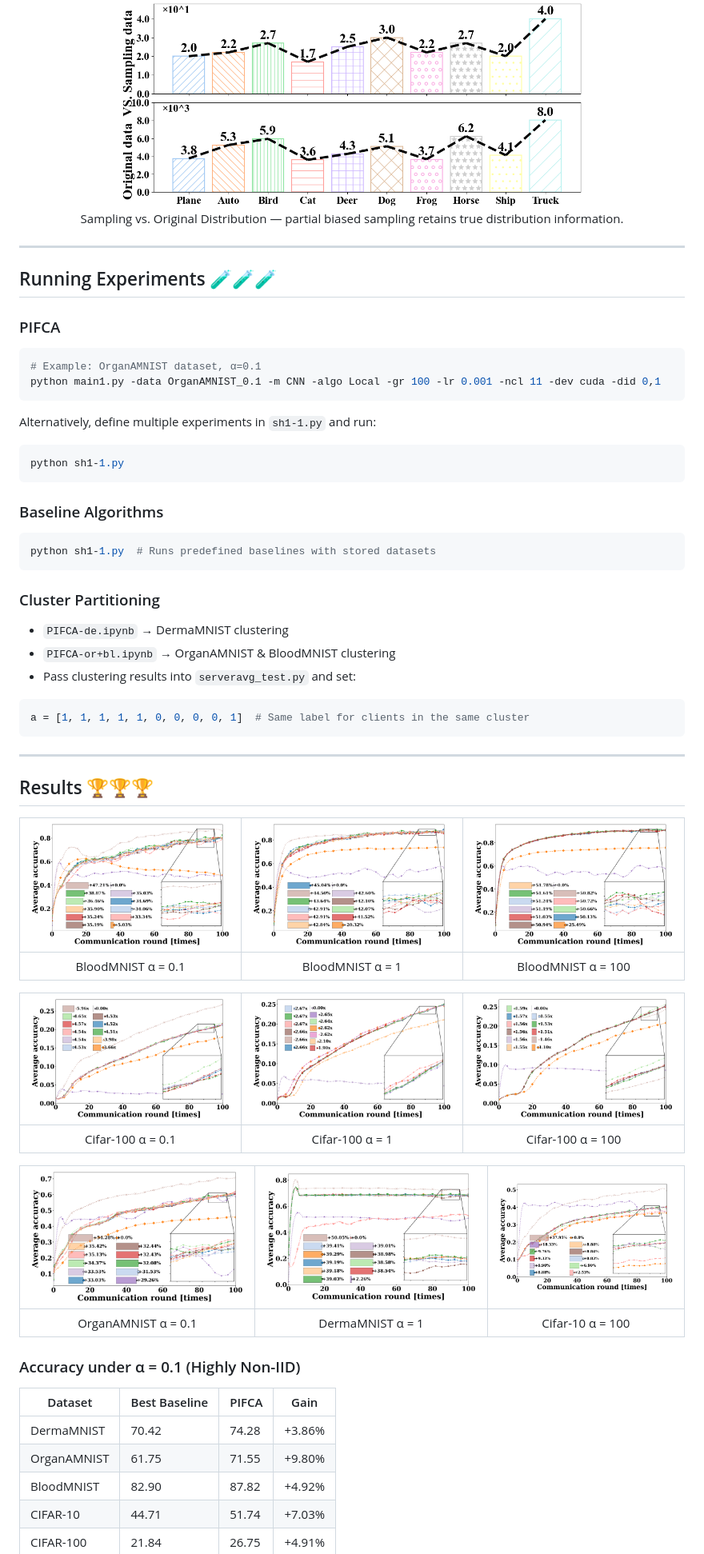
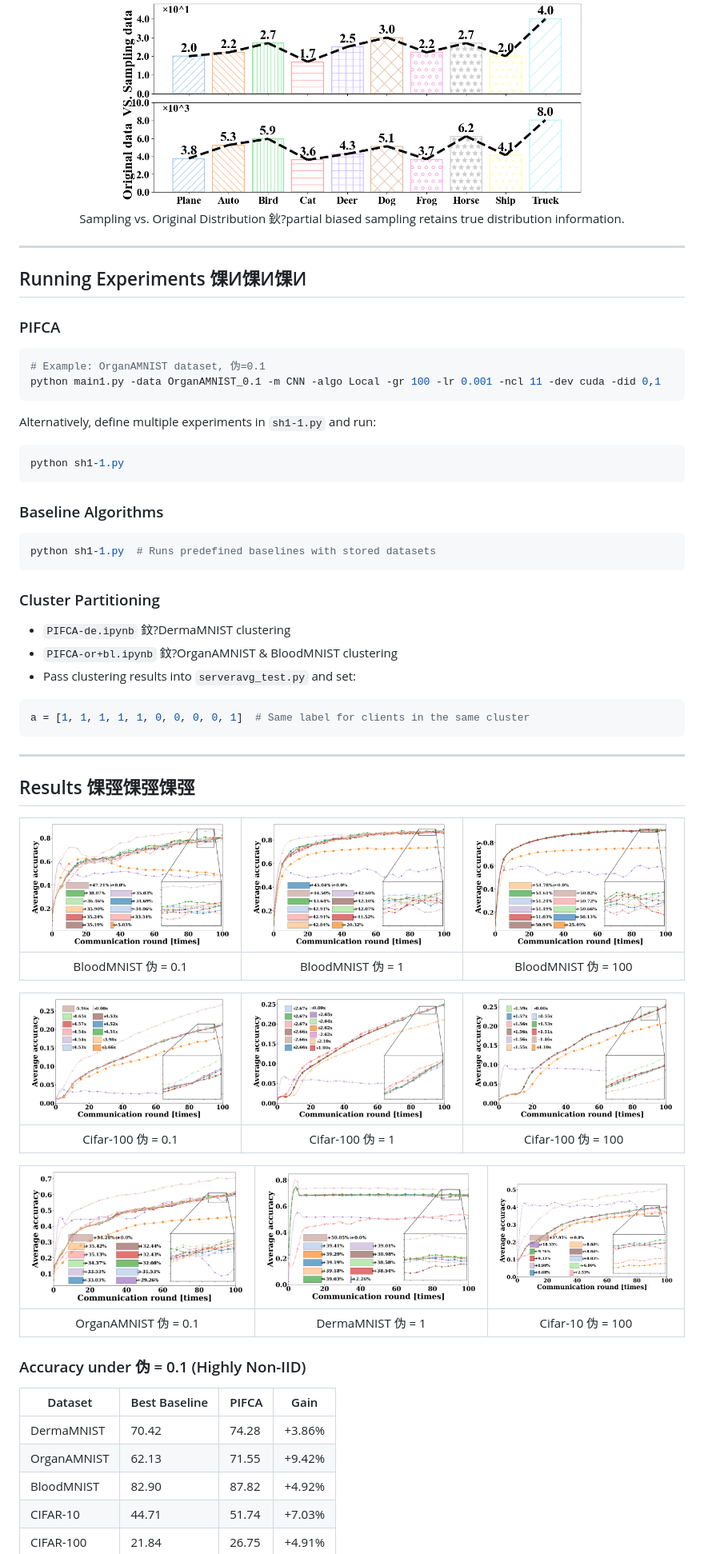
Before and after one commit to Network-Optimization/PIFCA, a Markdown page: README.md, the part around one of its changes. Shown at 80% size. Drawn GitHub-style.

````diff
--- a/README.md
+++ b/README.md
@@ -51,16 +51,16 @@ To evaluate clustering performance without exposing real data:
 
 <p align="center">
   <img src="fenbu.png" alt="Sampling vs Original Distribution" width="70%"><br>
-  Sampling vs. Original Distribution — partial biased sampling retains true distribution information.
+  Sampling vs. Original Distribution 鈥?partial biased sampling retains true distribution information.
 </p>
 
 ---
 
-## Running Experiments 🧪🧪🧪
+## Running Experiments 馃И馃И馃И
 
 ### PIFCA
 ```bash
-# Example: OrganAMNIST dataset, α=0.1
+# Example: OrganAMNIST dataset, 伪=0.1
 python main1.py -data OrganAMNIST_0.1 -m CNN -algo Local -gr 100 -lr 0.001 -ncl 11 -dev cuda -did 0,1
 ```
 
@@ -75,8 +75,8 @@ python sh1-1.py  # Runs predefined baselines with stored datasets
 ```
 
 ### Cluster Partitioning
-- `PIFCA-de.ipynb` → DermaMNIST clustering
-- `PIFCA-or+bl.ipynb` → OrganAMNIST & BloodMNIST clustering
+- `PIFCA-de.ipynb` 鈫?DermaMNIST clustering
+- `PIFCA-or+bl.ipynb` 鈫?OrganAMNIST & BloodMNIST clustering
 - Pass clustering results into `serveravg_test.py` and set:
 ```python
 a = [1, 1, 1, 1, 1, 0, 0, 0, 0, 1]  # Same label for clients in the same cluster
@@ -84,5 +84,5 @@ a = [1, 1, 1, 1, 1, 0, 0, 0, 0, 1]  # Same label for clients in the same cluster
 
 ---
 
-## Results 🏆🏆🏆
+## Results 馃弳馃弳馃弳
 
@@ -90,3 +90,3 @@ a = [1, 1, 1, 1, 1, 0, 0, 0, 0, 1]  # Same label for clients in the same cluster
 |:------------------------:|:--------------------:|:-------------------------:|
-| BloodMNIST α = 0.1        | BloodMNIST α = 1     | BloodMNIST α = 100         |
+| BloodMNIST 伪 = 0.1        | BloodMNIST 伪 = 1     | BloodMNIST 伪 = 100         |
 
@@ -94,3 +94,3 @@ a = [1, 1, 1, 1, 1, 0, 0, 0, 0, 1]  # Same label for clients in the same cluster
 |:------------------------:|:--------------------:|:-------------------------:|
-| Cifar-100 α = 0.1         | Cifar-100 α = 1      | Cifar-100 α = 100          |
+| Cifar-100 伪 = 0.1         | Cifar-100 伪 = 1      | Cifar-100 伪 = 100          |
 
@@ -98,11 +98,11 @@ a = [1, 1, 1, 1, 1, 0, 0, 0, 0, 1]  # Same label for clients in the same cluster
 |:------------------------:|:--------------------:|:-------------------------:|
-| OrganAMNIST α = 0.1       | DermaMNIST α = 1     | Cifar-10 α = 100           |
+| OrganAMNIST 伪 = 0.1       | DermaMNIST 伪 = 1     | Cifar-10 伪 = 100           |
 
-### Accuracy under α = 0.1 (Highly Non-IID)
+### Accuracy under 伪 = 0.1 (Highly Non-IID)
 | Dataset       | Best Baseline | PIFCA  | Gain   |
 |---------------|--------------|--------|--------|
 | DermaMNIST    | 70.42        | 74.28  | +3.86% |
-| OrganAMNIST   | 61.75        | 71.55  | +9.80% |
+| OrganAMNIST   | 62.13        | 71.55  | +9.42% |
 | BloodMNIST    | 82.90        | 87.82  | +4.92% |
 | CIFAR-10      | 44.71        | 51.74  | +7.03% |
 | CIFAR-100     | 21.84        | 26.75  | +4.91% |
````
Also changed, not shown: other parts of README.md (+13 -13 lines).
